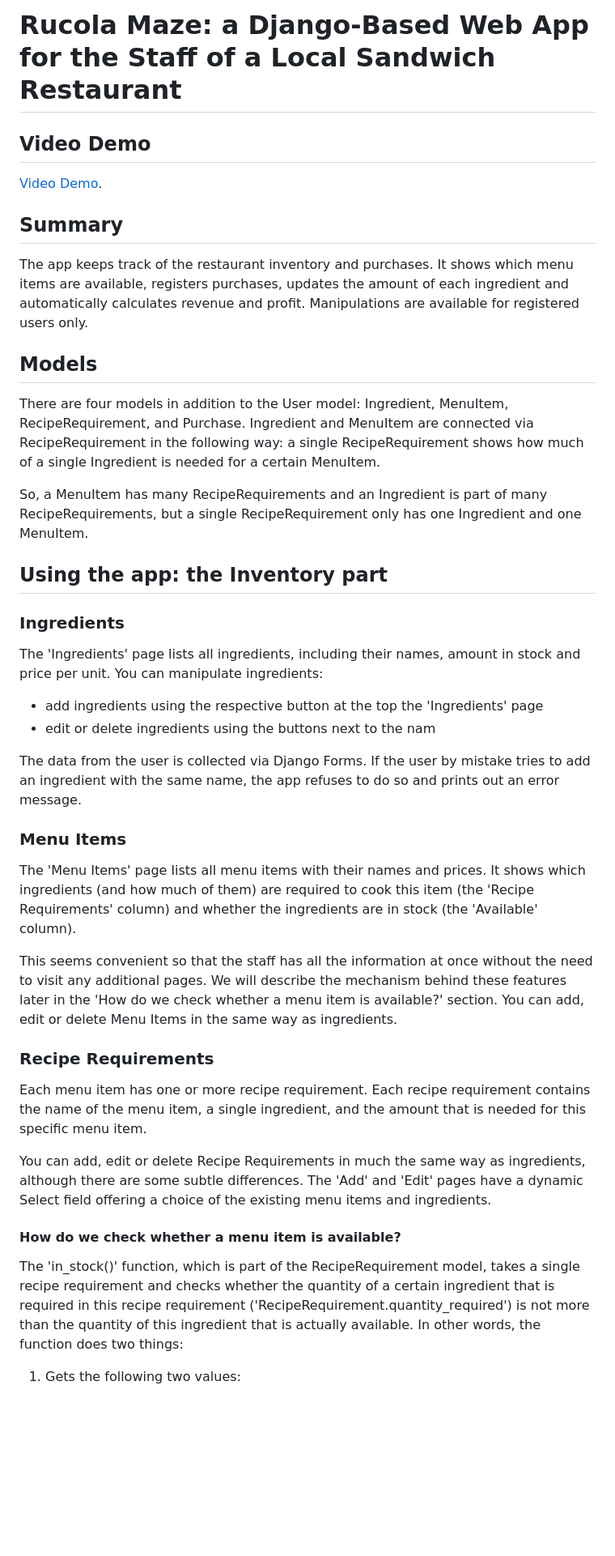
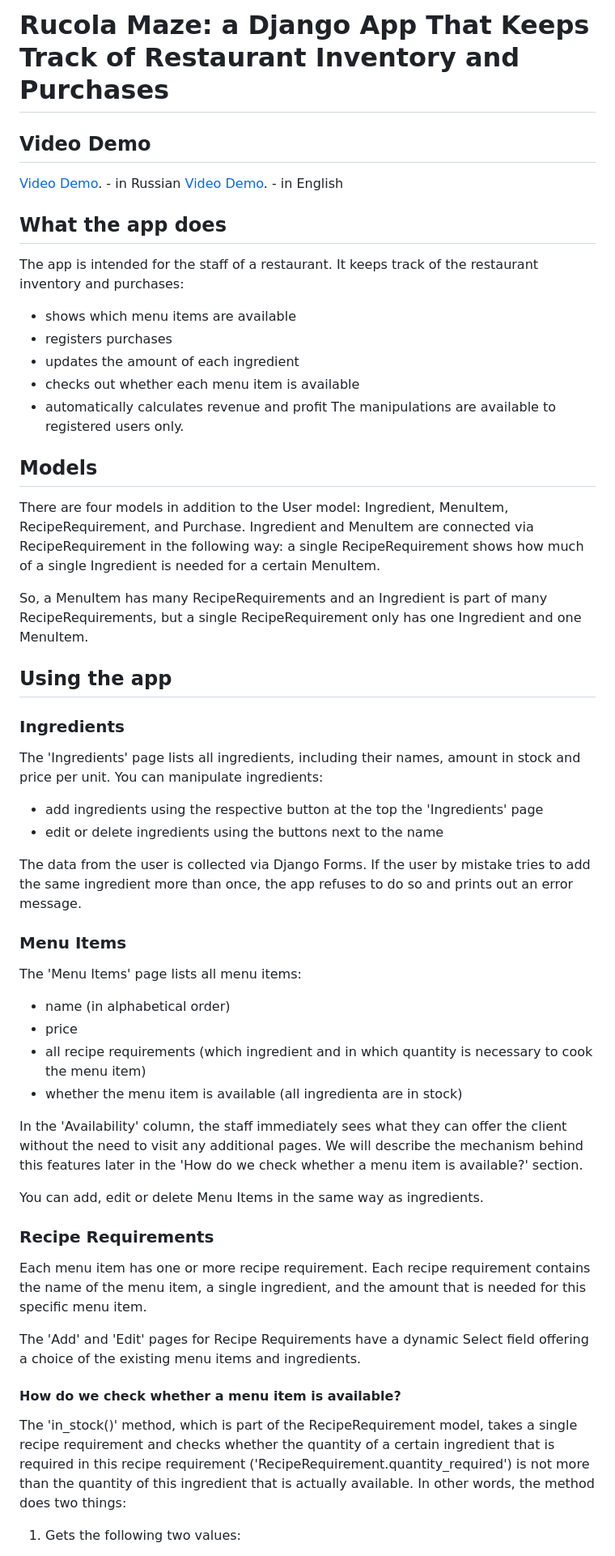
Before and after one commit to anzabrik/Django-Rucola-Maze, a Markdown page: README.md, the part around the change printed below. Shown: that part at 81% size. GitHub-like rendering; blank space fills up the shorter version.

```diff
--- a/README.md
+++ b/README.md
@@ -1,12 +1,19 @@
-# Rucola Maze: a Django-Based Web App for the Staff of a Local Sandwich Restaurant
+# Rucola Maze: a Django App That Keeps Track of Restaurant Inventory and Purchases
 
 ## Video Demo
 
-[Video Demo]().
+[Video Demo](). - in Russian
+[Video Demo](). - in English
 
-## Summary
+## What the app does
 
-The app keeps track of the restaurant inventory and purchases. It shows which menu items are available, registers purchases, updates the amount of each ingredient and automatically calculates revenue and profit. Manipulations are available for registered users only.
+The app is intended for the staff of a restaurant. It keeps track of the restaurant inventory and purchases:
+- shows which menu items are available
+- registers purchases
+- updates the amount of each ingredient
+- checks out whether each menu item is available
+- automatically calculates revenue and profit
+The manipulations are available to registered users only.
 
 ## Models
 
@@ -15,7 +22,7 @@ Ingredient and MenuItem are connected via RecipeRequirement in the following way
 
 So, a MenuItem has many RecipeRequirements and an Ingredient is part of many RecipeRequirements, but a single RecipeRequirement only has one Ingredient and one MenuItem.
 
-## Using the app: the Inventory part
+## Using the app
 
 ### Ingredients
 
@@ -23,26 +30,31 @@ The 'Ingredients' page lists all ingredients, including their names, amount in s
 You can manipulate ingredients:
 
 - add ingredients using the respective button at the top the 'Ingredients' page
-- edit or delete ingredients using the buttons next to the nam
+- edit or delete ingredients using the buttons next to the name
 
-The data from the user is collected via Django Forms. If the user by mistake tries to add an ingredient with the same name, the app refuses to do so and prints out an error message.
+The data from the user is collected via Django Forms. If the user by mistake tries to add the same ingredient more than once, the app refuses to do so and prints out an error message.
 
 ### Menu Items
 
-The 'Menu Items' page lists all menu items with their names and prices. It shows which ingredients (and how much of them) are required to cook this item (the 'Recipe Requirements' column) and whether the ingredients are in stock (the 'Available' column).
+The 'Menu Items' page lists all menu items:
+- name (in alphabetical order)
+- price
+- all recipe requirements (which ingredient and in which quantity is necessary to cook the menu item)
+- whether the menu item is available (all ingredienta are in stock)
 
-This seems convenient so that the staff has all the information at once without the need to visit any additional pages. We will describe the mechanism behind these features later in the 'How do we check whether a menu item is available?' section.
+In the 'Availability' column, the staff immediately sees what they can offer the client without the need to visit any additional pages. We will describe the mechanism behind this features later in the 'How do we check whether a menu item is available?' section.
+
 You can add, edit or delete Menu Items in the same way as ingredients.
 
 ### Recipe Requirements
 
 Each menu item has one or more recipe requirement. Each recipe requirement contains the name of the menu item, a single ingredient, and the amount that is needed for this specific menu item.
 
-You can add, edit or delete Recipe Requirements in much the same way as ingredients, although there are some subtle differences. The 'Add' and 'Edit' pages have a dynamic Select field offering a choice of the existing menu items and ingredients.
+The 'Add' and 'Edit' pages for Recipe Requirements have a dynamic Select field offering a choice of the existing menu items and ingredients.
 
 #### How do we check whether a menu item is available?
 
-The 'in_stock()' function, which is part of the RecipeRequirement model, takes a single recipe requirement and checks whether the quantity of a certain ingredient that is required in this recipe requirement ('RecipeRequirement.quantity_required') is not more than the quantity of this ingredient that is actually available. In other words, the function does two things:
+The 'in_stock()' method, which is part of the RecipeRequirement model, takes a single recipe requirement and checks whether the quantity of a certain ingredient that is required in this recipe requirement ('RecipeRequirement.quantity_required') is not more than the quantity of this ingredient that is actually available. In other words, the method does two things:
 
 1. Gets the following two values:
 
```
Also changed, not shown: other parts of README.md (+6 -6 lines), README-RUS.md (added, +85 -0 lines).
